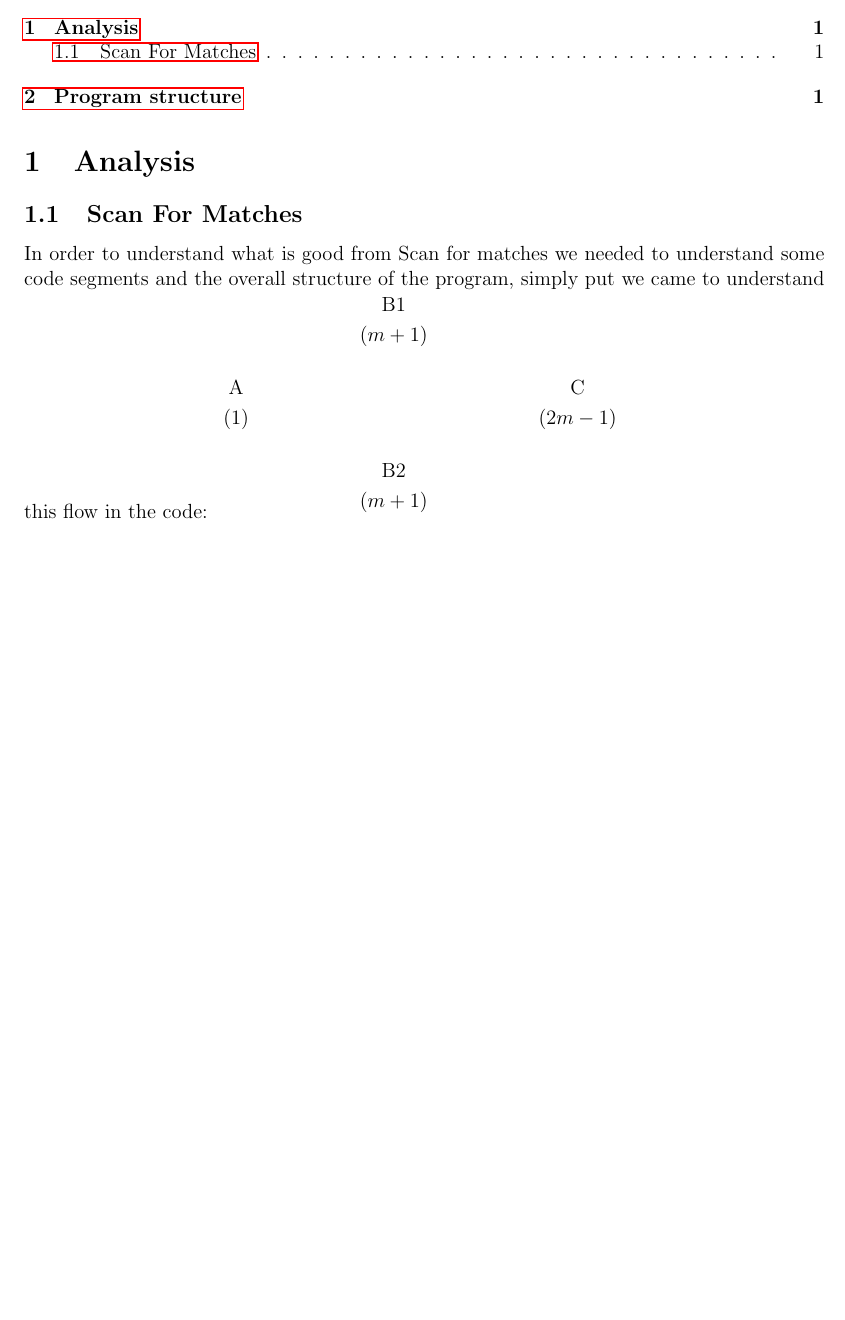
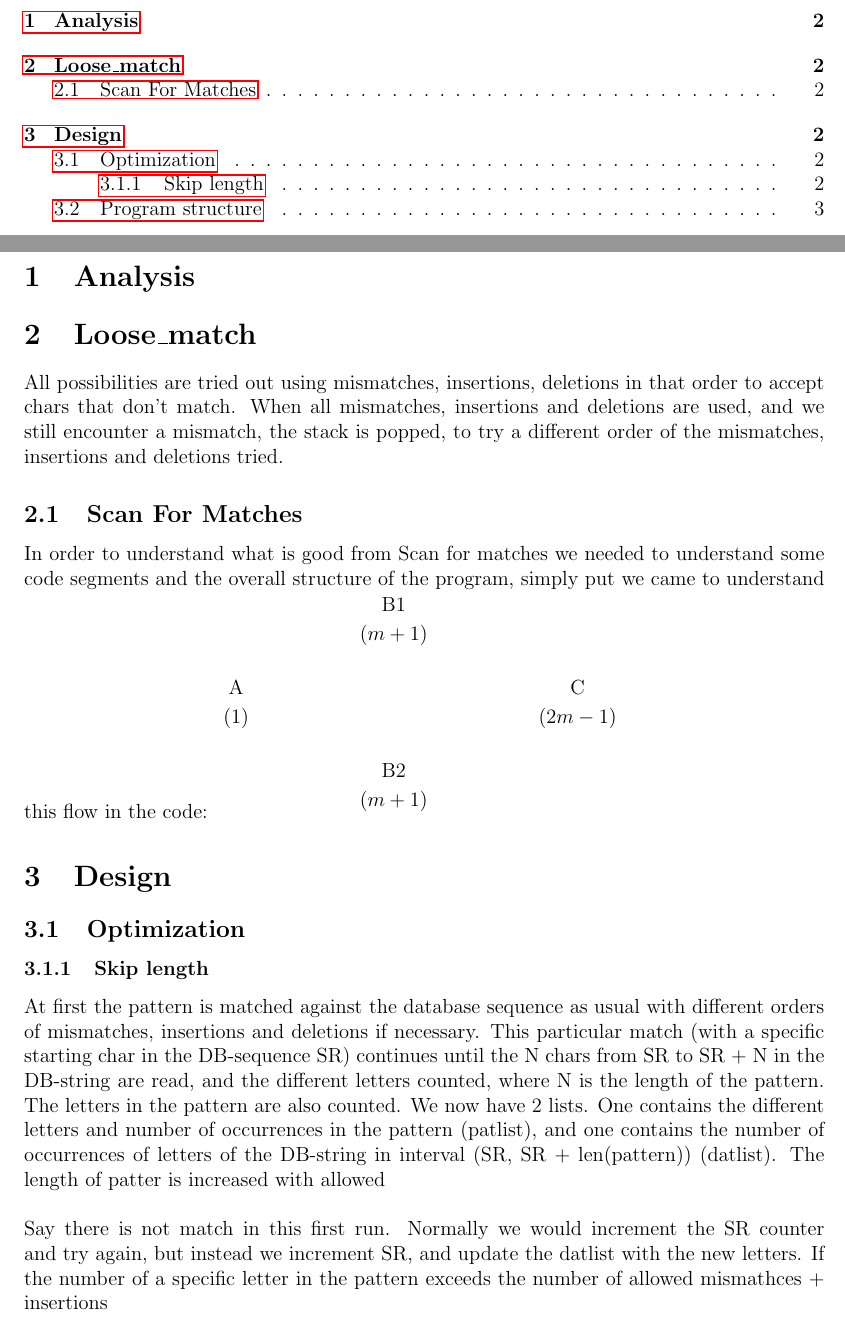
Before and after one commit to DIKU-bachelor/ScanForMatch, a LaTeX document (Report.tex): part of page 2 of 3 before the commit and two parts of pages 2 and 3 of 4 after it, the two joined at a grey line, cut so that both start at the same text, the shorter picture padded with empty space. Compiled offline with pdfLaTeX.

Commit message:
Report optimization ideas

```diff
--- a/Report.tex
+++ b/Report.tex
@@ -71,5 +71,9 @@
 
 \section{Analysis}
+\section{Loose\_match}
+All possibilities are tried out using mismatches, insertions, deletions in that order to accept chars that don't match.
+When all mismatches, insertions and deletions are used, and we still encounter a mismatch, the stack is popped, to
+try a different order of the mismatches, insertions and deletions tried.
 \subsection{Scan For Matches}
 In order to understand what is good from Scan for matches we needed to understand some code segments and the overall structure of the program, simply put we came to understand this flow in the code:
 \begin{tikzpicture}
@@ -80,8 +84,19 @@ In order to understand what is good from Scan for matches we needed to understan
   \node[label=above:C]  (C)  [below right= of B1]  {($2m-1$)};
 \end{tikzpicture}
 
-
-\section{Program structure}
+\section{Design}
+\subsection{Optimization}
+\subsubsection{Skip length}
+At first the pattern is matched against the database sequence as usual with different orders of mismatches, insertions and
+deletions if necessary. This particular match (with a specific starting char in the DB-sequence SR) continues until
+the N chars from SR to SR + N in the DB-string are read, and the different letters counted, where N is the length of the
+pattern. The letters in the pattern are also counted. We now have 2 lists. One contains the different letters and number
+of occurrences in the pattern (patlist), and one contains the number of occurrences of letters of the DB-string in interval
+(SR, SR + len(pattern)) (datlist). The length of patter is increased with allowed  \\ \\
+Say there is not match in this first run. Normally we would increment the SR counter and try again, but instead we
+increment SR, and update the datlist with the new letters. If the number of a specific letter in the pattern exceeds the
+number of allowed mismathces + insertions
+\subsection{Program structure}
 A list of actions our program should do in order to execute a pattern search:
 \begin{itemize}
 \item Read and parse the input line. E.g. "scanFM 'ATTGCCCC[0,1,2]' 'data.txt'". Possibility of writing "$->$ 'output.txt'"
```
Also changed, not shown: Report.pdf, Report.tex (3 more changed lines), 6 other files.
